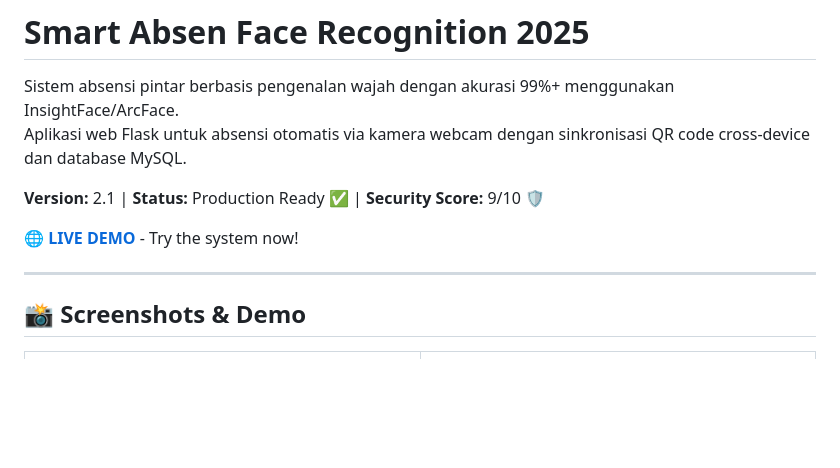
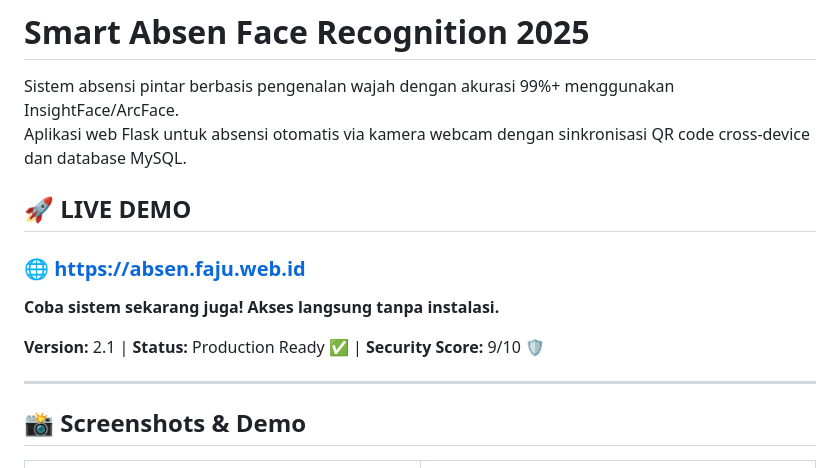
Before and after one commit to Fahri-Hilm/Smart_Absen_Facerecognation-2025-Kelompok4, a Markdown page: README.md, the part around the change. Rendered like a GitHub page; blank space fills up the shorter version.

Commit message:
feat: make demo link more prominent in README

```diff
--- a/README.md
+++ b/README.md
@@ -3,9 +3,11 @@
 Sistem absensi pintar berbasis pengenalan wajah dengan akurasi 99%+ menggunakan InsightFace/ArcFace.
 Aplikasi web Flask untuk absensi otomatis via kamera webcam dengan sinkronisasi QR code cross-device dan database MySQL.
 
+## 🚀 LIVE DEMO
+### 🌐 **[https://absen.faju.web.id](https://absen.faju.web.id)**
+**Coba sistem sekarang juga! Akses langsung tanpa instalasi.**
+
 **Version:** 2.1 | **Status:** Production Ready ✅ | **Security Score:** 9/10 🛡️
-
-🌐 **[LIVE DEMO](https://absen.faju.web.id)** - Try the system now!
 
 ---
 
```
